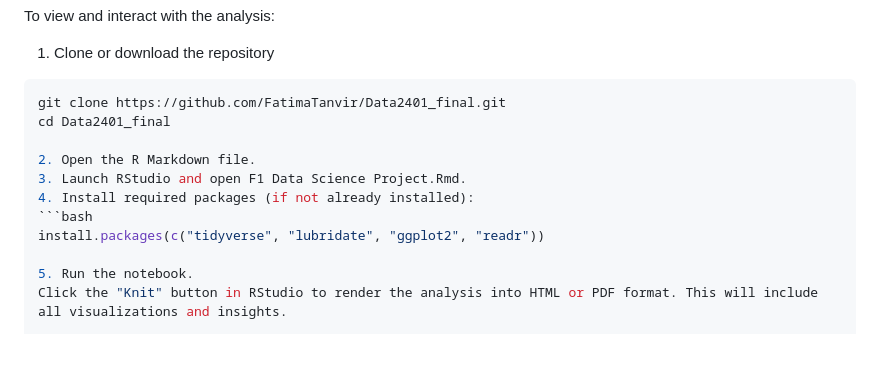
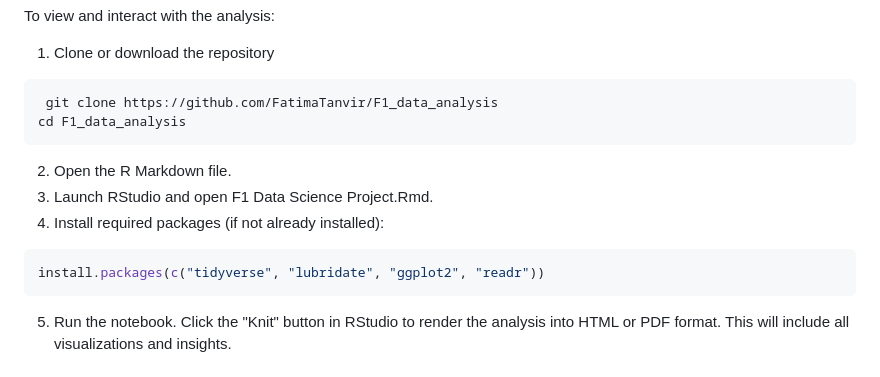
Before and after one commit to FatimaTanvir/F1_data_analysis, a Markdown page: README.md, the part around the change. GitHub-like rendering; blank space fills up the shorter version.

````diff
--- a/README.md
+++ b/README.md
@@ -46,15 +46,15 @@
 
 1. Clone or download the repository
  ```bash
- git clone https://github.com/FatimaTanvir/Data2401_final.git
- cd Data2401_final
-
+  git clone https://github.com/FatimaTanvir/F1_data_analysis
+cd F1_data_analysis
+  ```
 2. Open the R Markdown file.
  3. Launch RStudio and open F1 Data Science Project.Rmd.
  4. Install required packages (if not already installed):
- ```bash
- install.packages(c("tidyverse", "lubridate", "ggplot2", "readr"))
-
+  ```bash
+  install.packages(c("tidyverse", "lubridate", "ggplot2", "readr"))
+ ```
  5. Run the notebook.
  Click the "Knit" button in RStudio to render the analysis into HTML or PDF format. This will include all visualizations and insights.
 
````
